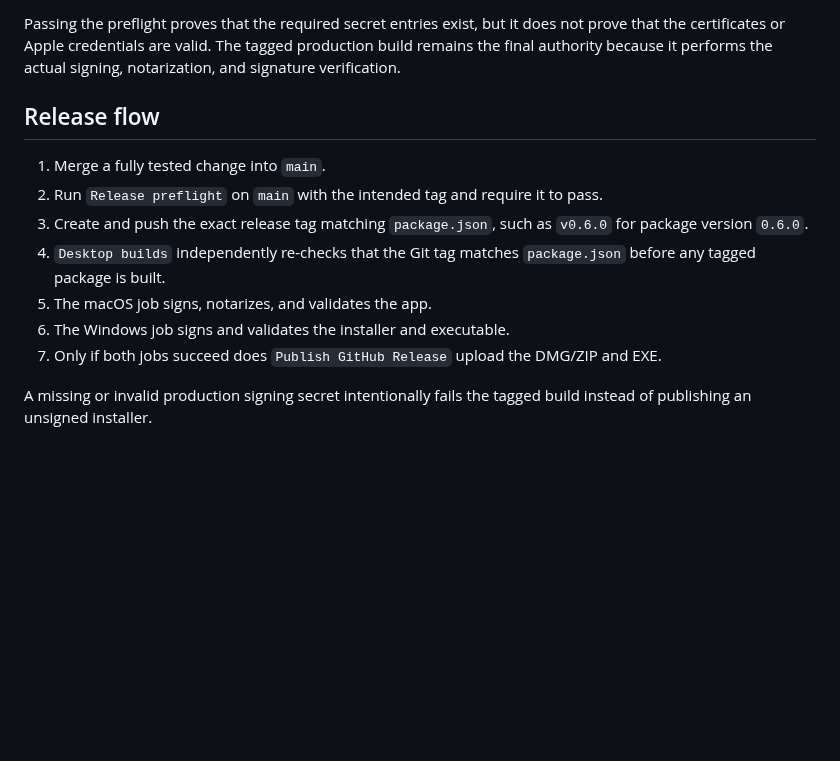
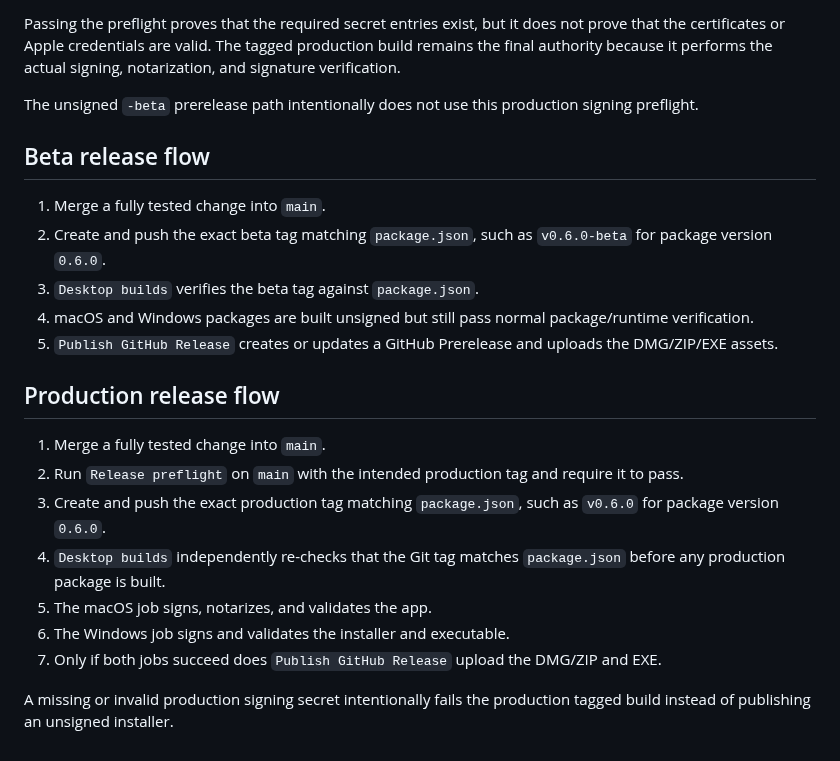
Before and after one commit to lowayss/FrisFrame, a Markdown page: SIGNING.md, the part around one of its changes. Rendered like a GitHub page; blank space fills up the shorter version.

```diff
--- a/SIGNING.md
+++ b/SIGNING.md
@@ -43,14 +59,24 @@ The preflight checks only release metadata and whether all seven required signin
 
 Passing the preflight proves that the required secret entries exist, but it does not prove that the certificates or Apple credentials are valid. The tagged production build remains the final authority because it performs the actual signing, notarization, and signature verification.
 
-## Release flow
+The unsigned `-beta` prerelease path intentionally does not use this production signing preflight.
+
+## Beta release flow
 
 1. Merge a fully tested change into `main`.
-2. Run `Release preflight` on `main` with the intended tag and require it to pass.
-3. Create and push the exact release tag matching `package.json`, such as `v0.6.0` for package version `0.6.0`.
-4. `Desktop builds` independently re-checks that the Git tag matches `package.json` before any tagged package is built.
+2. Create and push the exact beta tag matching `package.json`, such as `v0.6.0-beta` for package version `0.6.0`.
+3. `Desktop builds` verifies the beta tag against `package.json`.
+4. macOS and Windows packages are built unsigned but still pass normal package/runtime verification.
+5. `Publish GitHub Release` creates or updates a GitHub Prerelease and uploads the DMG/ZIP/EXE assets.
+
+## Production release flow
+
+1. Merge a fully tested change into `main`.
+2. Run `Release preflight` on `main` with the intended production tag and require it to pass.
+3. Create and push the exact production tag matching `package.json`, such as `v0.6.0` for package version `0.6.0`.
+4. `Desktop builds` independently re-checks that the Git tag matches `package.json` before any production package is built.
 5. The macOS job signs, notarizes, and validates the app.
 6. The Windows job signs and validates the installer and executable.
 7. Only if both jobs succeed does `Publish GitHub Release` upload the DMG/ZIP and EXE.
 
-A missing or invalid production signing secret intentionally fails the tagged build instead of publishing an unsigned installer.
+A missing or invalid production signing secret intentionally fails the production tagged build instead of publishing an unsigned installer.
```
Also changed, not shown: other parts of SIGNING.md (+24 -8 lines).
